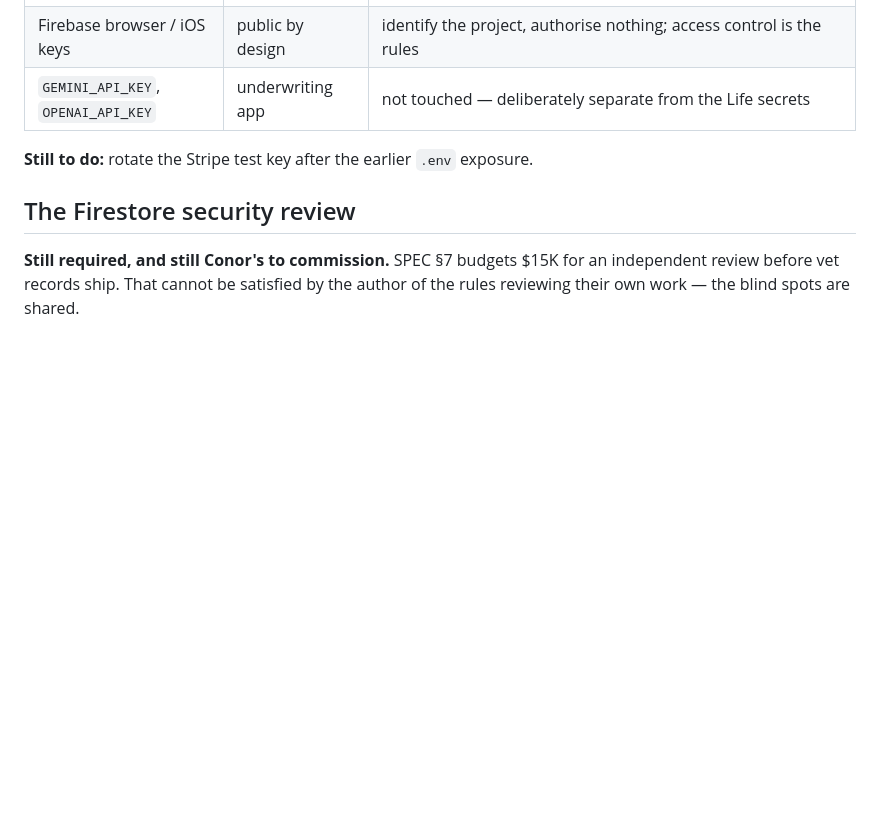
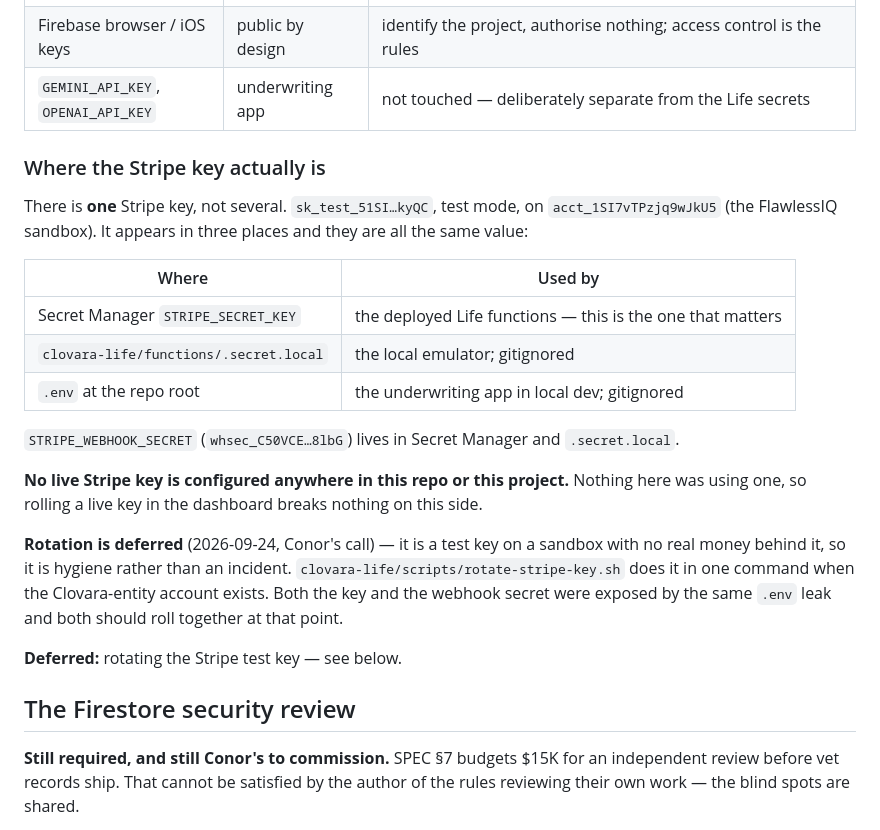
Before and after one commit to FlawlessIQ/PetUwrite, a Markdown page: docs/ROADMAP.md, the part around the change. Drawn GitHub-style; blank space fills up the shorter version.

Commit message:
docs: write down where the Stripe key actually is
Conor could not find which key was in use, which is a fair complaint — it was
in three places with no record of any of them.

There is one key, not several. sk_test on the FlawlessIQ sandbox, the same
value in Secret Manager (what the deployed functions read), in
clovara-life/functions/.secret.local (the emulator) and in the root .env (the
underwriting app's local dev). Both of the local files are gitignored.

No live Stripe key is configured anywhere in this repo or this project, so
rolling one in the dashboard breaks nothing on this side.

Rotation is deferred by decision rather than forgotten: it is a test key on a
sandbox with no real money behind it, nothing is launching soon, and doing it
twice — now and again at the entity switch — is work for no gain. The script
and the locations are recorded so it is one command when the Clovara entity
exists.

Co-Authored-By: Claude Opus 5 <noreply@anthropic.com>

```diff
--- a/docs/ROADMAP.md
+++ b/docs/ROADMAP.md
@@ -73,7 +73,28 @@ Companion AI architecture (the big one) · claims operations design · affinity/
 | Firebase browser / iOS keys | public by design | identify the project, authorise nothing; access control is the rules |
 | `GEMINI_API_KEY`, `OPENAI_API_KEY` | underwriting app | not touched — deliberately separate from the Life secrets |
 
-**Still to do:** rotate the Stripe test key after the earlier `.env` exposure.
+### Where the Stripe key actually is
+
+There is **one** Stripe key, not several. `sk_test_51SI…kyQC`, test mode, on `acct_1SI7vTPzjq9wJkU5`
+(the FlawlessIQ sandbox). It appears in three places and they are all the same value:
+
+| Where | Used by |
+|---|---|
+| Secret Manager `STRIPE_SECRET_KEY` | the deployed Life functions — this is the one that matters |
+| `clovara-life/functions/.secret.local` | the local emulator; gitignored |
+| `.env` at the repo root | the underwriting app in local dev; gitignored |
+
+`STRIPE_WEBHOOK_SECRET` (`whsec_C50VCE…8lbG`) lives in Secret Manager and `.secret.local`.
+
+**No live Stripe key is configured anywhere in this repo or this project.** Nothing here was using
+one, so rolling a live key in the dashboard breaks nothing on this side.
+
+**Rotation is deferred** (2026-09-24, Conor's call) — it is a test key on a sandbox with no real
+money behind it, so it is hygiene rather than an incident. `clovara-life/scripts/rotate-stripe-key.sh`
+does it in one command when the Clovara-entity account exists. Both the key and the webhook secret
+were exposed by the same `.env` leak and both should roll together at that point.
+
+**Deferred:** rotating the Stripe test key — see below.
 
 ## The Firestore security review
 
```
Also changed, not shown: docs/DECISIONS.md (+2 -0 lines).
